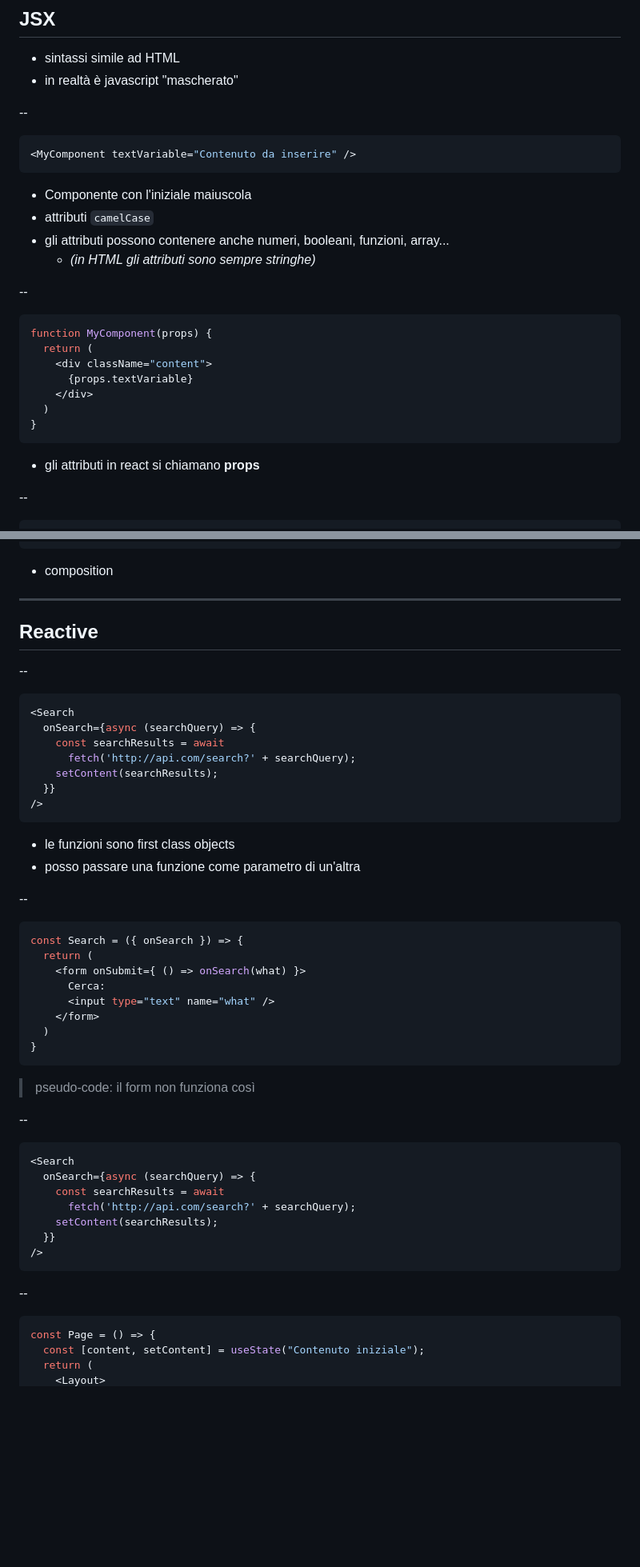
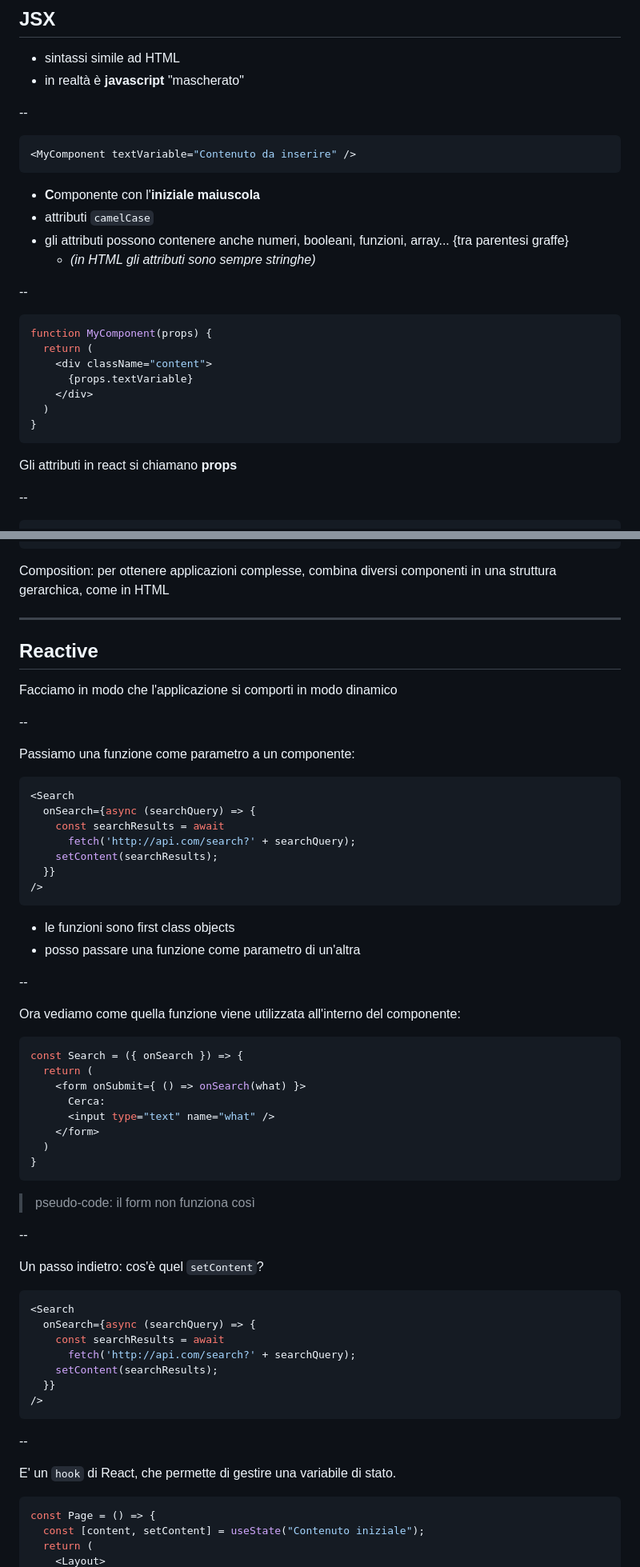
Before and after one commit to alefalezza/my-lectures, a Markdown page: react.md, 2 parts joined by grey strips. Shown at 80% size. Rendered like a GitHub page; blank space fills up the shorter version.

````diff
--- a/react.md
+++ b/react.md
@@ -71,7 +71,7 @@ el.innerHTML = "Contenuto aggiornato";
 ## JSX
 
 - sintassi simile ad HTML
-- in realtà è javascript "mascherato"
+- in realtà è **javascript** "mascherato"
 
 --
 
@@ -79,9 +79,9 @@ el.innerHTML = "Contenuto aggiornato";
 <MyComponent textVariable="Contenuto da inserire" />
 ```
 
-- Componente con l'iniziale maiuscola
+- **C**omponente con l'**iniziale maiuscola**
 - attributi `camelCase`
-- gli attributi possono contenere anche numeri, booleani, funzioni, array...
+- gli attributi possono contenere anche numeri, booleani, funzioni, array... \{tra parentesi graffe\}
   - *(in HTML gli attributi sono sempre stringhe)*
 
 --
@@ -96,7 +96,7 @@ function MyComponent(props) {
 }
 ```
 
-- gli attributi in react si chiamano **props**
+Gli attributi in react si chiamano **props**
 
 
 --
@@ -116,13 +116,17 @@ const Page = () => (
 );
 ```
 
-- composition
+Composition: per ottenere applicazioni complesse, combina diversi componenti in una struttura gerarchica, come in HTML
 
 ---
 
 ## Reactive
 
+Facciamo in modo che l'applicazione si comporti in modo dinamico
+
 --
+
+Passiamo una funzione come parametro a un componente:
 
 ```jsx  {data-trim data-line-numbers="|2-6"}
 <Search
@@ -139,6 +143,8 @@ const Page = () => (
 
 --
 
+Ora vediamo come quella funzione viene utilizzata all'interno del componente:
+
 ```jsx {data-trim data-line-numbers="|1|3"}
 const Search = ({ onSearch }) => {
   return (
@@ -154,6 +160,8 @@ const Search = ({ onSearch }) => {
 
 --
 
+Un passo indietro: cos'è quel `setContent`?
+
 ```jsx  {data-trim data-line-numbers="|5"}
 <Search
   onSearch={async (searchQuery) => {
@@ -166,7 +174,9 @@ const Search = ({ onSearch }) => {
 
 --
 
-```jsx {data-trim data-line-numbers="|2|8|2|12"}
+E' un `hook` di React, che permette di gestire una variabile di stato.
+
+```jsx {data-trim data-line-numbers="|2|8|2|10"}
 const Page = () => {
   const [content, setContent] = useState("Contenuto iniziale");
   return (
````
Also changed, not shown: other parts of react.md (+179 -12 lines).
